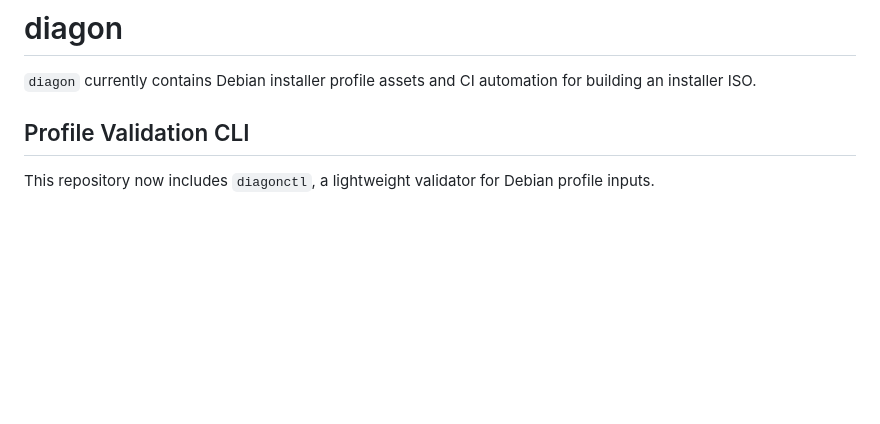
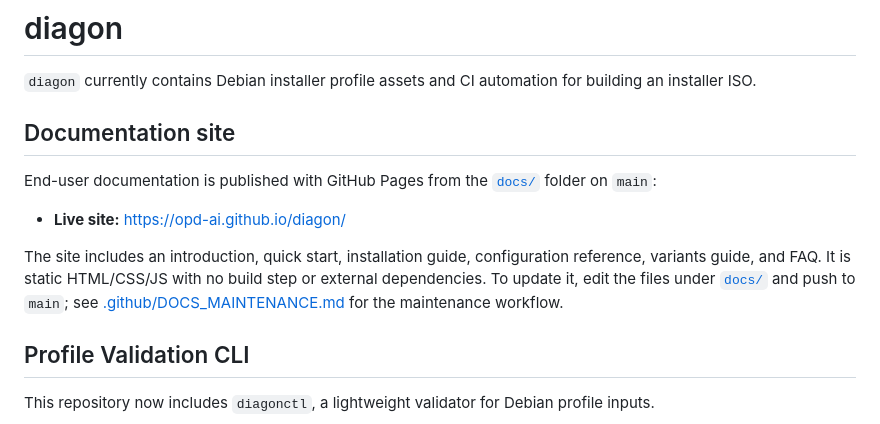
Before and after one commit to opd-ai/diagon, a Markdown page: README.md, the part around the change. Rendered like a GitHub page; blank space fills up the shorter version.

Commit message:
docs: add documentation site + maintenance guide, link Pages URL in README

```diff
--- a/README.md
+++ b/README.md
@@ -1,6 +1,14 @@
 # diagon
 
 `diagon` currently contains Debian installer profile assets and CI automation for building an installer ISO.
+
+## Documentation site
+
+End-user documentation is published with GitHub Pages from the [`docs/`](docs/) folder on `main`:
+
+- **Live site:** https://opd-ai.github.io/diagon/
+
+The site includes an introduction, quick start, installation guide, configuration reference, variants guide, and FAQ. It is static HTML/CSS/JS with no build step or external dependencies. To update it, edit the files under [`docs/`](docs/) and push to `main`; see [.github/DOCS_MAINTENANCE.md](.github/DOCS_MAINTENANCE.md) for the maintenance workflow.
 
 ## Profile Validation CLI
 
```
Also changed, not shown: .github/DOCS_MAINTENANCE.md (added, +81 -0 lines).
